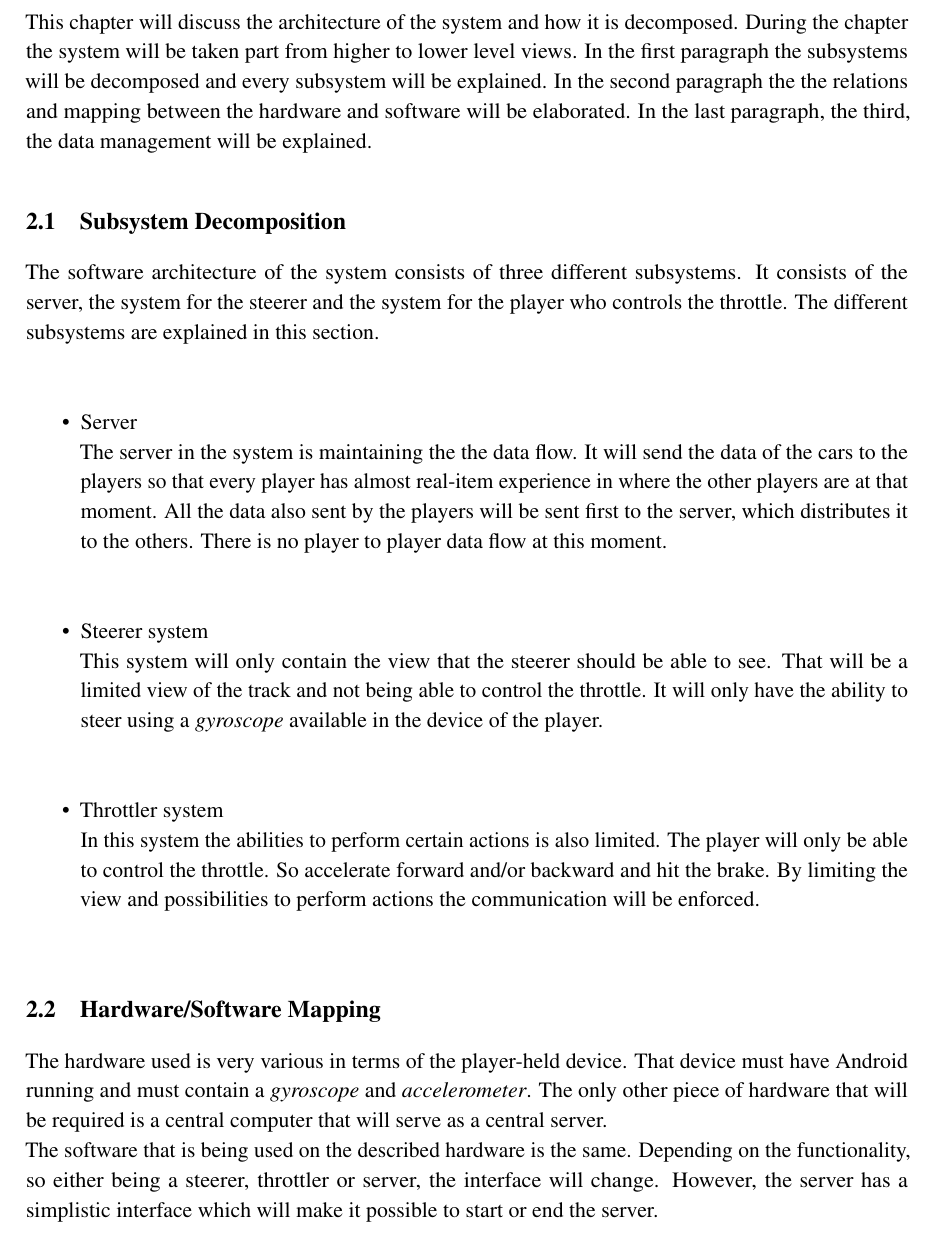
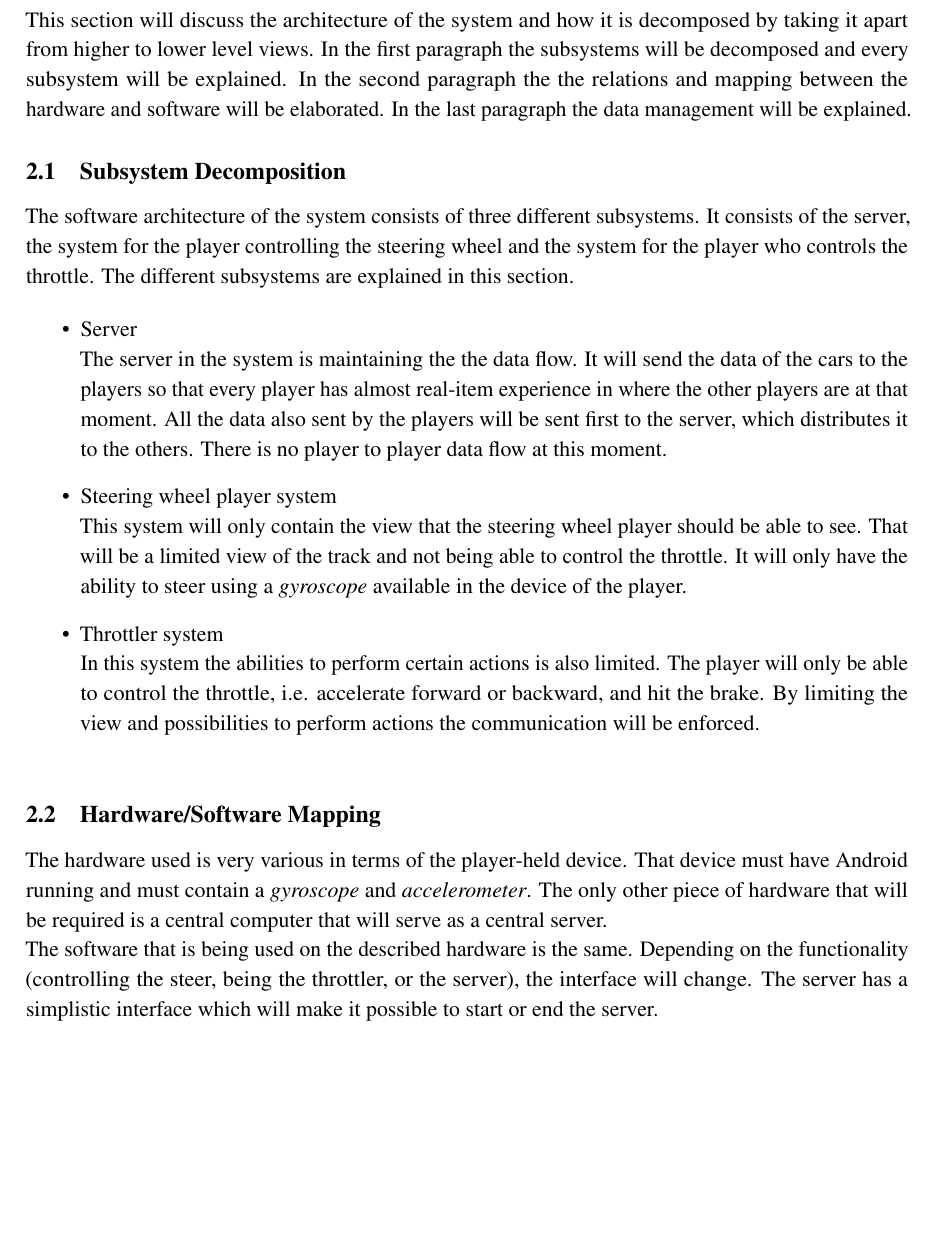
Before and after one commit to KvanNes/Contextproject-Group5, a LaTeX document (architecture-documents/emergent-architecture-design-document.tex): part of page 3 of 5 before the commit and part of page 3 of 4 after it, cut so that both start at the same text, the shorter picture padded with empty space. Compiled offline with pdfLaTeX.

Commit message:
Revise emergent architecture document

```diff
--- a/architecture-documents/emergent-architecture-design-document.tex
+++ b/architecture-documents/emergent-architecture-design-document.tex
@@ -62,23 +64,23 @@ After the final release we will want to make sure that the server is up as much
 \section{Software Architecture Views}
-This chapter will discuss the architecture of the system and how it is decomposed. During the chapter the system will be taken part from higher to lower level views. In the first paragraph the subsystems will be decomposed and every subsystem will be explained. In the second paragraph the the relations and mapping between the hardware and software will be elaborated. In the last paragraph, the third, the data management will be explained.
+This section will discuss the architecture of the system and how it is decomposed by taking it apart from higher to lower level views. In the first paragraph the subsystems will be decomposed and every subsystem will be explained. In the second paragraph the the relations and mapping between the hardware and software will be elaborated. In the last paragraph the data management will be explained.
+
 
 \subsection{Subsystem Decomposition}
-The software architecture of the system consists of three different subsystems. It consists of the server, the system for the steerer and the system for the player who controls the throttle. The different subsystems are explained in this section.\\
+The software architecture of the system consists of three different subsystems. It consists of the server, the system for the player controlling the steering wheel and the system for the player who controls the throttle. The different subsystems are explained in this section.
+
 \begin{itemize}
 \item Server \hfill \\
-    The server in the system is maintaining the the data flow. It will send the data of the cars to the players so that every player has almost real-item experience in where the other players are at that moment. All the data also sent by the players will be sent first to the server, which distributes it to the others. There is no player to player data flow at this moment. \\
+    The server in the system is maintaining the the data flow. It will send the data of the cars to the players so that every player has almost real-item experience in where the other players are at that moment. All the data also sent by the players will be sent first to the server, which distributes it to the others. There is no player to player data flow at this moment.
+\item Steering wheel player system \hfill \\
+    This system will only contain the view that the steering wheel player should be able to see. That will be a limited view of the track and not being able to control the throttle. It will only have the ability to steer using a \emph{gyroscope} available in the device of the player.
+\item Throttler system \hfill \\
+    In this system the abilities to perform certain actions is also limited. The player will only be able to control the throttle, i.e. accelerate forward or backward, and hit the brake. By limiting the view and possibilities to perform actions the communication will be enforced. \\
+\end{itemize}
 
-\item Steerer system \hfill \\
-    This system will only contain the view that the steerer should be able to see. That will be a limited view of the track and not being able to control the throttle. It will only have the ability to steer using a \emph{gyroscope} available in the device of the player. \\
-
-\item Throttler system \hfill \\
-    In this system the abilities to perform certain actions is also limited. The player will only be able to control the throttle. So accelerate forward and/or backward and hit the brake. By limiting the view and possibilities to perform actions the communication will be enforced. \\
-
-\end{itemize}
 
 \subsection{Hardware/Software Mapping}
 The hardware used is very various in terms of the player-held device. That device must have Android running and must contain a \emph{gyroscope} and \emph{accelerometer}. The only other piece of hardware that will be required is a central computer that will serve as a central server. \\
-The software that is being used on the described hardware is the same. Depending on the functionality, so either being a steerer, throttler or server, the interface will change. However, the server has a simplistic interface which will make it possible to start or end the server.
+The software that is being used on the described hardware is the same. Depending on the functionality (controlling the steer, being the throttler, or the server), the interface will change. The server has a simplistic interface which will make it possible to start or end the server.
 
 
 \subsection{Persistent Data Management}
@@ -86,5 +88,6 @@ In the game being developed there is no persistent data management. There is no
 
 \newpage
+
 
 \section{Glossary}
 \begin{description}
```
Also changed, not shown: architecture-documents/emergent-architecture-design-document.tex (22 more changed lines).
